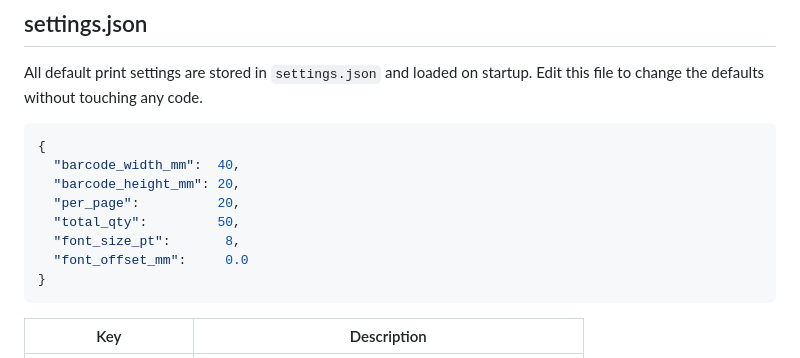
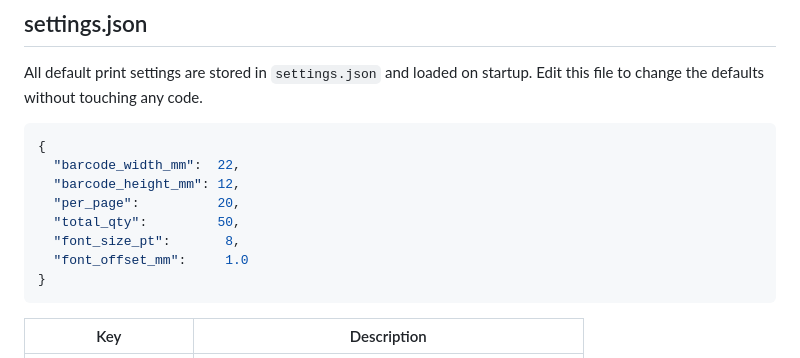
Before and after one commit to theerawatramchuen/barcode_app, a Markdown page: README.md, the part around the change. GitHub-like rendering.

````diff
--- a/README.md
+++ b/README.md
@@ -99,12 +99,12 @@ Edit this file to change the defaults without touching any code.
 
 ```json
 {
-  "barcode_width_mm":  40,
-  "barcode_height_mm": 20,
+  "barcode_width_mm":  22,
+  "barcode_height_mm": 12,
   "per_page":          20,
   "total_qty":         50,
   "font_size_pt":       8,
-  "font_offset_mm":     0.0
+  "font_offset_mm":     1.0
 }
 ```
 
````
